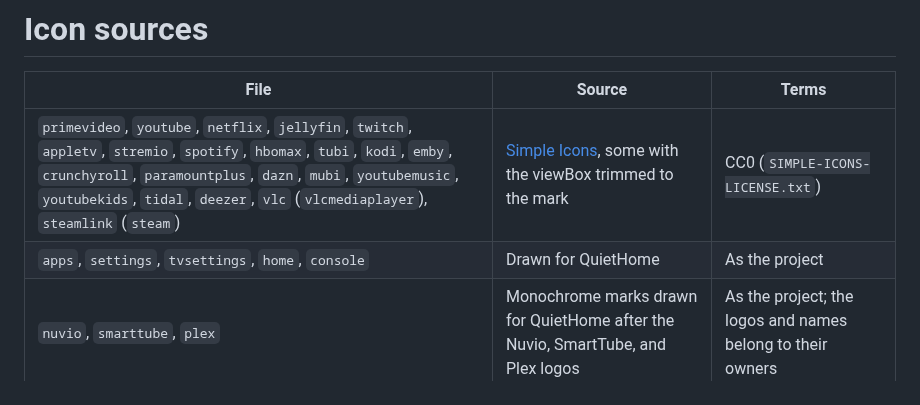
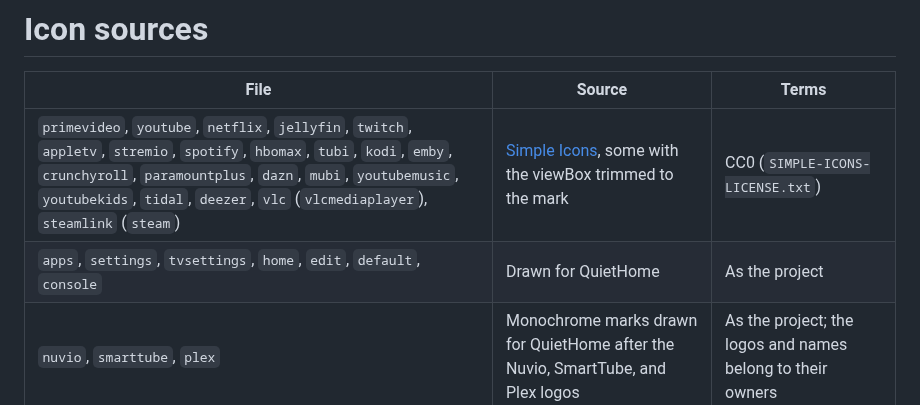
Before and after one commit to fballiano/quiethome, a Markdown page: tools/icons/SOURCES.md, the part around the change. GitHub-like rendering.

```diff
--- a/tools/icons/SOURCES.md
+++ b/tools/icons/SOURCES.md
@@ -3,7 +3,7 @@
 | File | Source | Terms |
 | --- | --- | --- |
 | `primevideo`, `youtube`, `netflix`, `jellyfin`, `twitch`, `appletv`, `stremio`, `spotify`, `hbomax`, `tubi`, `kodi`, `emby`, `crunchyroll`, `paramountplus`, `dazn`, `mubi`, `youtubemusic`, `youtubekids`, `tidal`, `deezer`, `vlc` (`vlcmediaplayer`), `steamlink` (`steam`) | [Simple Icons](https://simpleicons.org), some with the viewBox trimmed to the mark | CC0 (`SIMPLE-ICONS-LICENSE.txt`) |
-| `apps`, `settings`, `tvsettings`, `home`, `console` | Drawn for QuietHome | As the project |
+| `apps`, `settings`, `tvsettings`, `home`, `edit`, `default`, `console` | Drawn for QuietHome | As the project |
 | `nuvio`, `smarttube`, `plex` | Monochrome marks drawn for QuietHome after the Nuvio, SmartTube, and Plex logos | As the project; the logos and names belong to their owners |
 
 Brand marks identify services. Their owners keep their trademark rights.
```
Also changed, not shown: README.md (+4 -4 lines), THIRD_PARTY_NOTICES.md (+1 -1 lines), docs/images/allapps.jpg, docs/images/picker.jpg, 10 other files.
